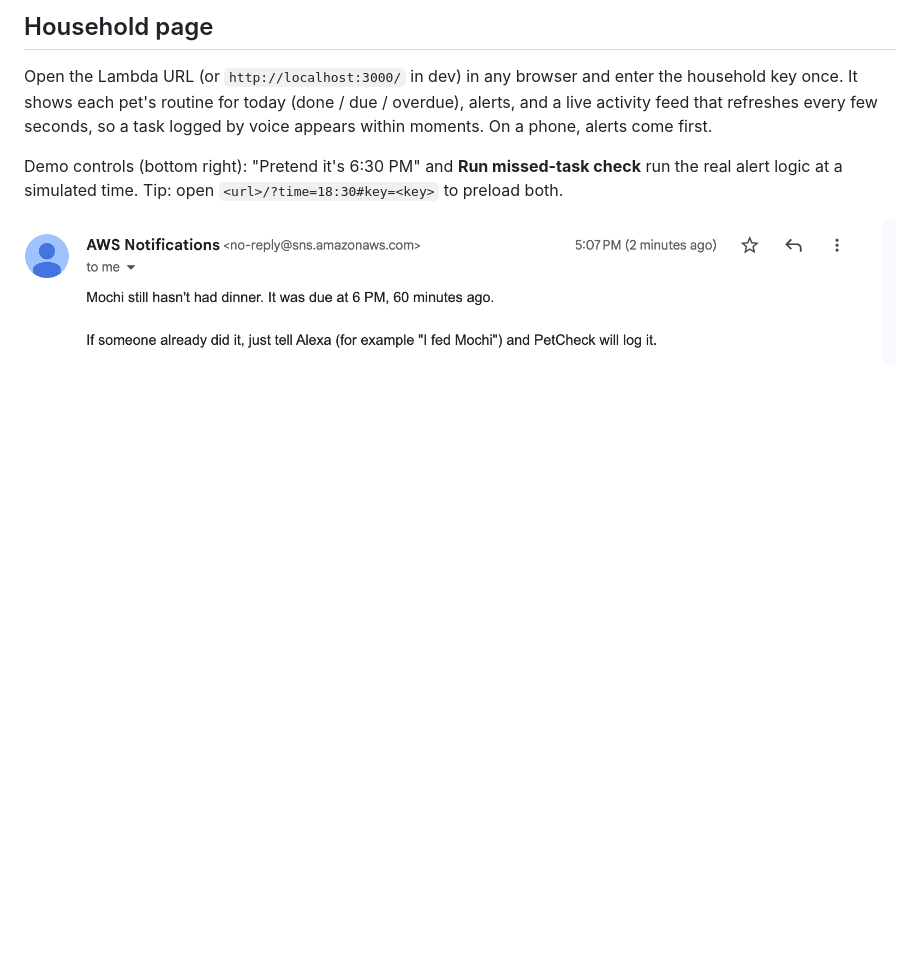
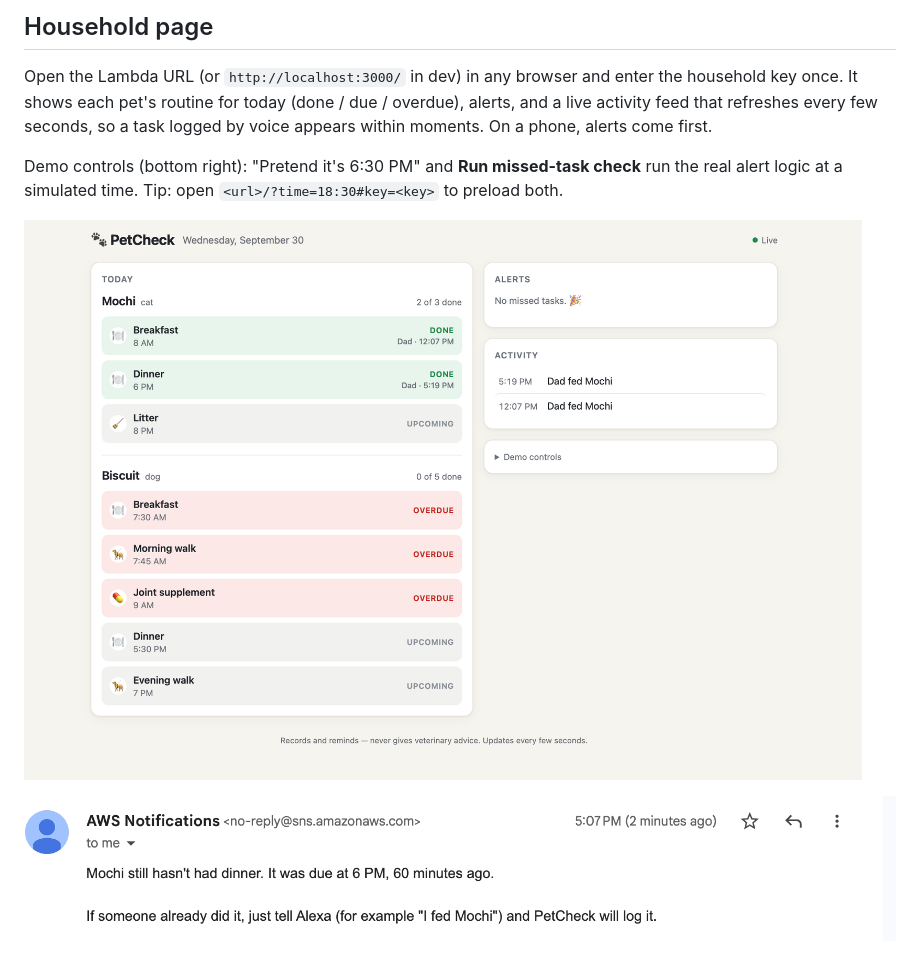
Before and after one commit to chen-jc123/petcheck, a Markdown page: README.md, the part around the change. Rendered like a GitHub page; pictures changed too: docs/screenshots/household-page.png (added); blank space fills up the shorter version.

Commit message:
Household page: English dates/times, hide alerts from later demo times

```diff
--- a/README.md
+++ b/README.md
@@ -107,6 +107,8 @@ refreshes every few seconds, so a task logged by voice appears within moments. O
 Demo controls (bottom right): "Pretend it's 6:30 PM" and **Run missed-task check** run the real alert
 logic at a simulated time. Tip: open `<url>/?time=18:30#key=<key>` to preload both.
 
+![Household page](docs/screenshots/household-page.png)
+
 ![Owner alert email](docs/screenshots/alert-email-mochi.png)
 
 ## Missed-task alerts
```
Also changed, not shown: 3 other files.
